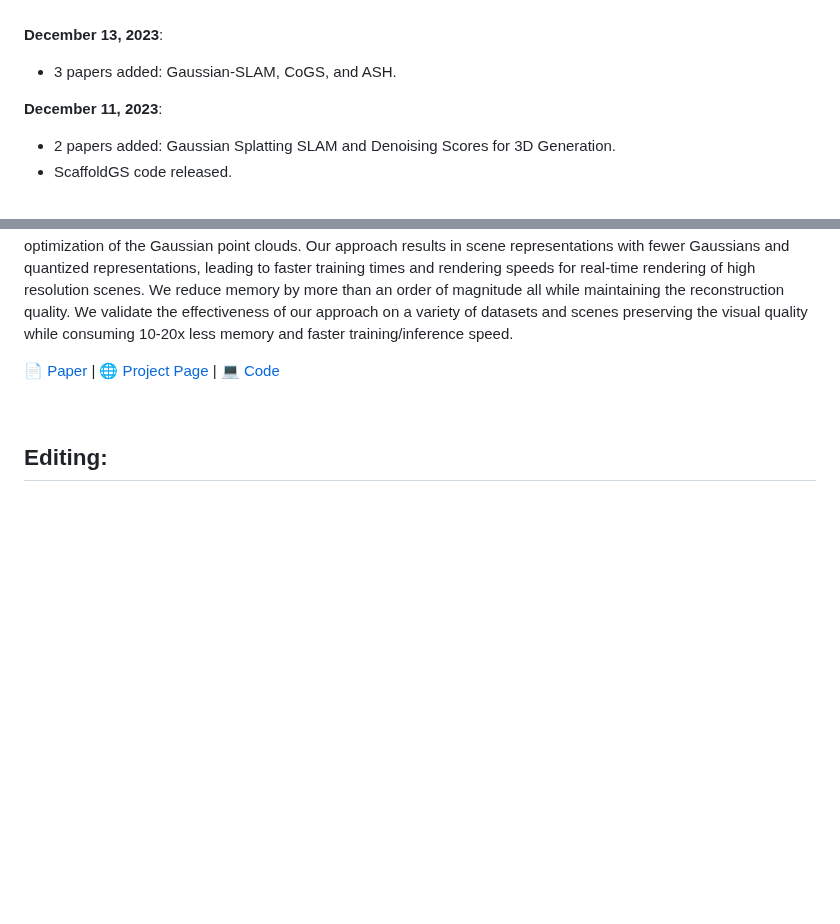
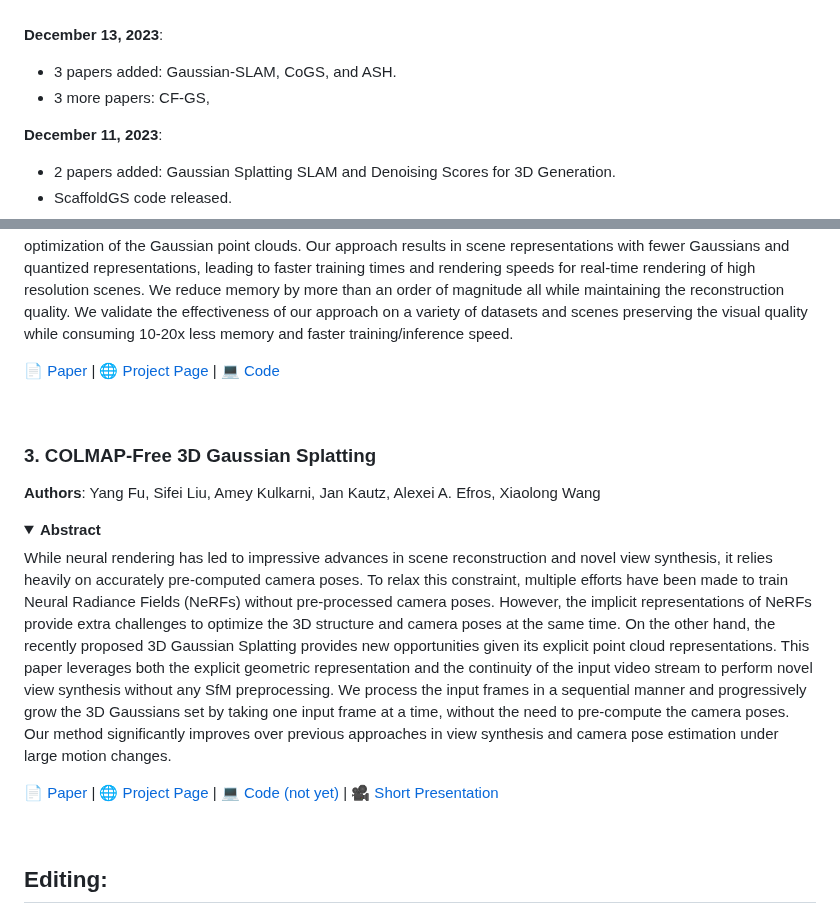
Before and after one commit to MrNeRF/awesome-3D-gaussian-splatting, a Markdown page: README.md, 2 parts joined by grey strips. GitHub-like rendering; folded sections open; blank space fills up the shorter version.

Commit message:
Colmap-free GS

```diff
--- a/README.md
+++ b/README.md
@@ -35,6 +35,7 @@ A curated list of papers and open-source resources focused on 3D Gaussian Splatt
 
  **December 13, 2023**:
   - 3 papers added: Gaussian-SLAM, CoGS, and ASH.
+  - 3 more papers: CF-GS,
 
 
  **December 11, 2023**:
@@ -763,6 +764,17 @@ Recently, 3D Gaussian splatting (3D-GS) has gained popularity in novel-view scen
 
 <br>
 
+### 3. COLMAP-Free 3D Gaussian Splatting
+**Authors**: Yang Fu, Sifei Liu, Amey Kulkarni, Jan Kautz, Alexei A. Efros, Xiaolong Wang
+<details span>
+<summary><b>Abstract</b></summary>
+While neural rendering has led to impressive advances in scene reconstruction and novel view synthesis, it relies heavily on accurately pre-computed camera poses. To relax this constraint, multiple efforts have been made to train Neural Radiance Fields (NeRFs) without pre-processed camera poses. However, the implicit representations of NeRFs provide extra challenges to optimize the 3D structure and camera poses at the same time. On the other hand, the recently proposed 3D Gaussian Splatting provides new opportunities given its explicit point cloud representations. This paper leverages both the explicit geometric representation and the continuity of the input video stream to perform novel view synthesis without any SfM preprocessing. We process the input frames in a sequential manner and progressively grow the 3D Gaussians set by taking one input frame at a time, without the need to pre-compute the camera poses. Our method significantly improves over previous approaches in view synthesis and camera pose estimation under large motion changes.
+</details>
+
+  [📄 Paper](https://arxiv.org/pdf/2312.07504.pdf) | [🌐 Project Page](https://oasisyang.github.io/colmap-free-3dgs/) | [💻 Code (not yet)]() | [🎥 Short Presentation](https://youtu.be/IJtnx4keJvg)
+
+<br>
+
 ## Editing:
 ### 1. GaussianEditor: Swift and Controllable 3D Editing with Gaussian Splatting
 **Authors**: Yiwen Chen, Zilong Chen, Chi Zhang, Feng Wang, Xiaofeng Yang, Yikai Wang, Zhongang Cai, Lei Yang, Huaping Liu, Guosheng Lin
```
